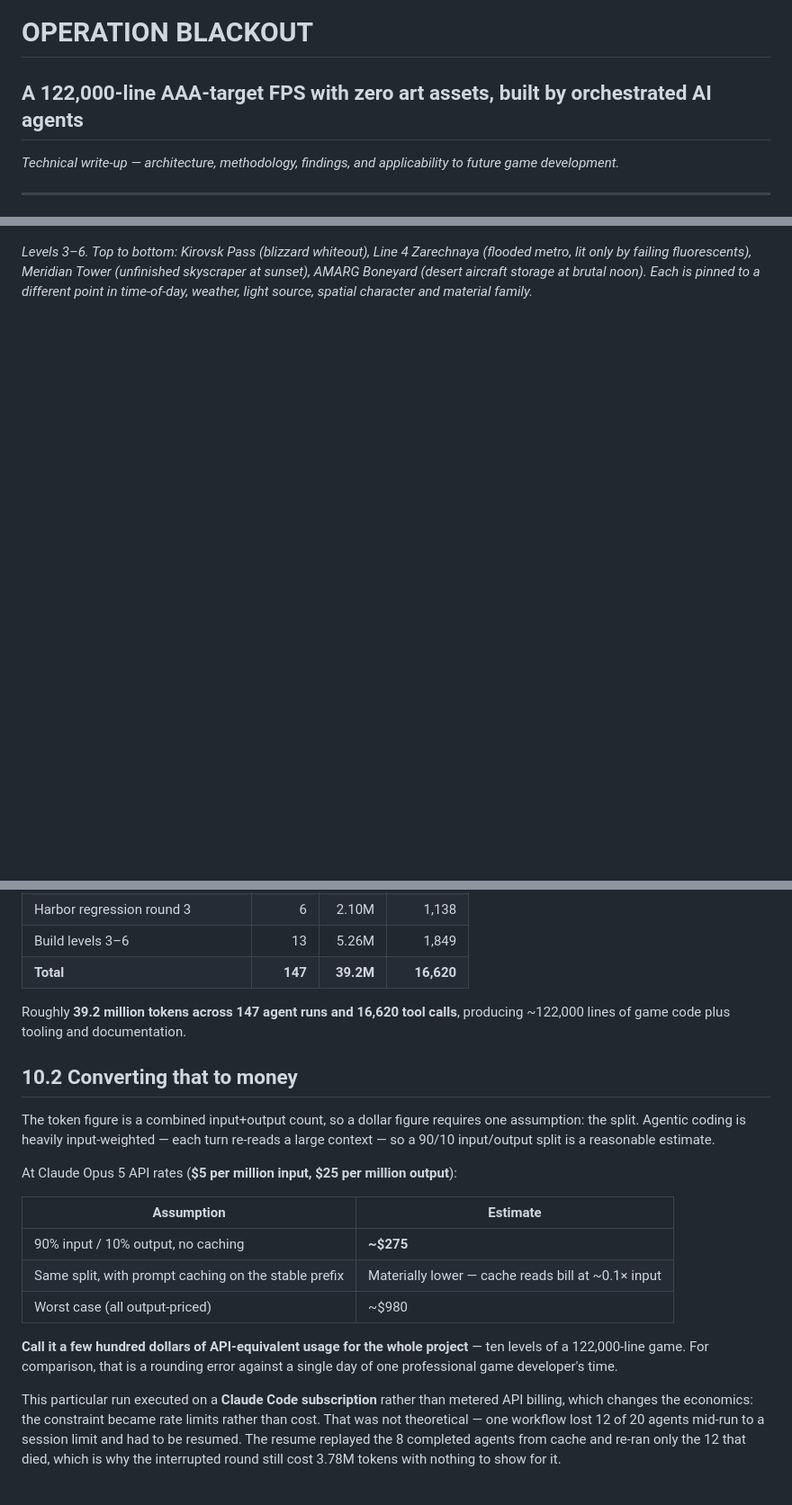
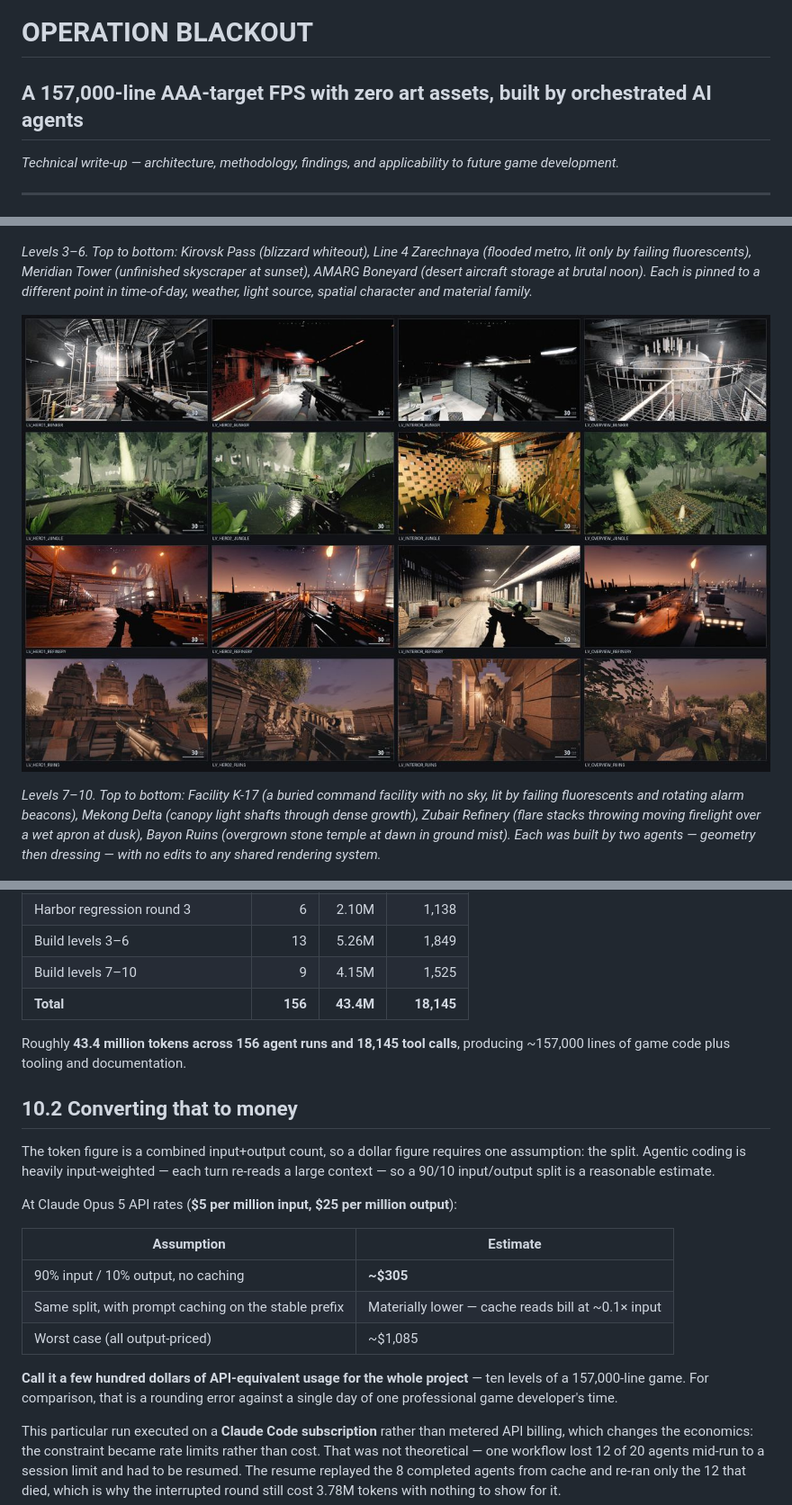
Before and after one commit to kelvincai522/operation-blackout, a Markdown page: docs/technical-writeup.md, 3 parts joined by grey strips. Shown at 90% size. Drawn GitHub-style; pictures changed too: docs/embed/wave2_sheet.jpg (added); blank space fills up the shorter version.

```diff
--- a/docs/technical-writeup.md
+++ b/docs/technical-writeup.md
@@ -1,6 +1,6 @@
 # OPERATION BLACKOUT
 
-## A 122,000-line AAA-target FPS with zero art assets, built by orchestrated AI agents
+## A 157,000-line AAA-target FPS with zero art assets, built by orchestrated AI agents
 
 *Technical write-up — architecture, methodology, findings, and applicability to future game development.*
 
@@ -401,6 +401,10 @@ Ten levels, each pinned to a different point in time-of-day, weather, light sour
 
 *Levels 3–6. Top to bottom: Kirovsk Pass (blizzard whiteout), Line 4 Zarechnaya (flooded metro, lit only by failing fluorescents), Meridian Tower (unfinished skyscraper at sunset), AMARG Boneyard (desert aircraft storage at brutal noon). Each is pinned to a different point in time-of-day, weather, light source, spatial character and material family.*
 
+![Levels 7-10](embed/wave2_sheet.jpg)
+
+*Levels 7–10. Top to bottom: Facility K-17 (a buried command facility with no sky, lit by failing fluorescents and rotating alarm beacons), Mekong Delta (canopy light shafts through dense growth), Zubair Refinery (flare stacks throwing moving firelight over a wet apron at dusk), Bayon Ruins (overgrown stone temple at dawn in ground mist). Each was built by two agents — geometry then dressing — with no edits to any shared rendering system.*
+
 ![Line 4 — Zarechnaya](embed/metro_hero.jpg)
 
 *Line 4 — Zarechnaya. A sealed level with no sky at all: every photon comes from emergency fluorescent strips and worklights. The sickly green grade, standing water and tunnel geometry are all driven by the level's declarative environment profile — no shared rendering system was edited to produce this look.*
@@ -475,9 +479,10 @@ Every number below is measured from the orchestration logs, not estimated.
 | Harbor critique round 2 | 15 | 4.20M | 2,009 |
 | Harbor regression round 3 | 6 | 2.10M | 1,138 |
 | Build levels 3–6 | 13 | 5.26M | 1,849 |
-| **Total** | **147** | **39.2M** | **16,620** |
+| Build levels 7–10 | 9 | 4.15M | 1,525 |
+| **Total** | **156** | **43.4M** | **18,145** |
 
-Roughly **39.2 million tokens across 147 agent runs and 16,620 tool calls**, producing ~122,000 lines of game code plus tooling and documentation.
+Roughly **43.4 million tokens across 156 agent runs and 18,145 tool calls**, producing ~157,000 lines of game code plus tooling and documentation.
 
 ## 10.2 Converting that to money
 
@@ -487,11 +492,11 @@ At Claude Opus 5 API rates (**$5 per million input, $25 per million output**):
 
 | Assumption | Estimate |
 |---|---|
-| 90% input / 10% output, no caching | **~$275** |
+| 90% input / 10% output, no caching | **~$305** |
 | Same split, with prompt caching on the stable prefix | Materially lower — cache reads bill at ~0.1× input |
-| Worst case (all output-priced) | ~$980 |
+| Worst case (all output-priced) | ~$1,085 |
 
-**Call it a few hundred dollars of API-equivalent usage for the whole project** — ten levels of a 122,000-line game. For comparison, that is a rounding error against a single day of one professional game developer's time.
+**Call it a few hundred dollars of API-equivalent usage for the whole project** — ten levels of a 157,000-line game. For comparison, that is a rounding error against a single day of one professional game developer's time.
 
 This particular run executed on a **Claude Code subscription** rather than metered API billing, which changes the economics: the constraint became rate limits rather than cost. That was not theoretical — one workflow lost 12 of 20 agents mid-run to a session limit and had to be resumed. The resume replayed the 8 completed agents from cache and re-ran only the 12 that died, which is why the interrupted round still cost 3.78M tokens with nothing to show for it.
 
```
Also changed, not shown: other parts of docs/technical-writeup.md (+2 -1 lines), README.md (+19 -10 lines), 9 other files.
